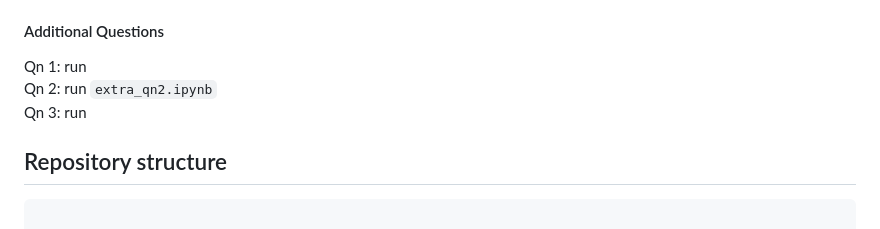
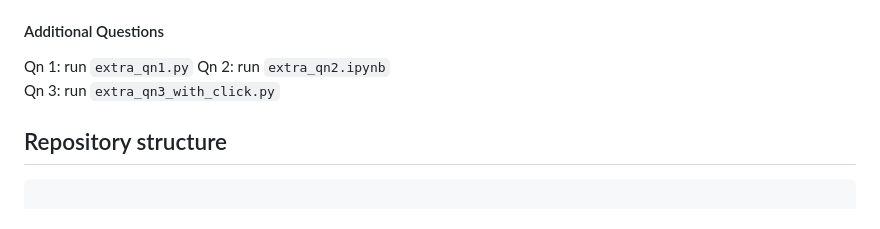
Before and after one commit to yionna/DSA3101-Object-Not-Found, a Markdown page: README.md, the part around the change. GitHub-like rendering.

````diff
--- a/README.md
+++ b/README.md
@@ -50,9 +50,9 @@ Qn 2: run `qn2.ipynb`
 Qn 3: run `qn2.ipynb`
 
 #### Additional Questions
-Qn 1: run
+Qn 1: run  `extra_qn1.py`
 Qn 2: run  `extra_qn2.ipynb`
-Qn 3: run
+Qn 3: run  `extra_qn3_with_click.py`
 
 ## Repository structure
 ```
````
